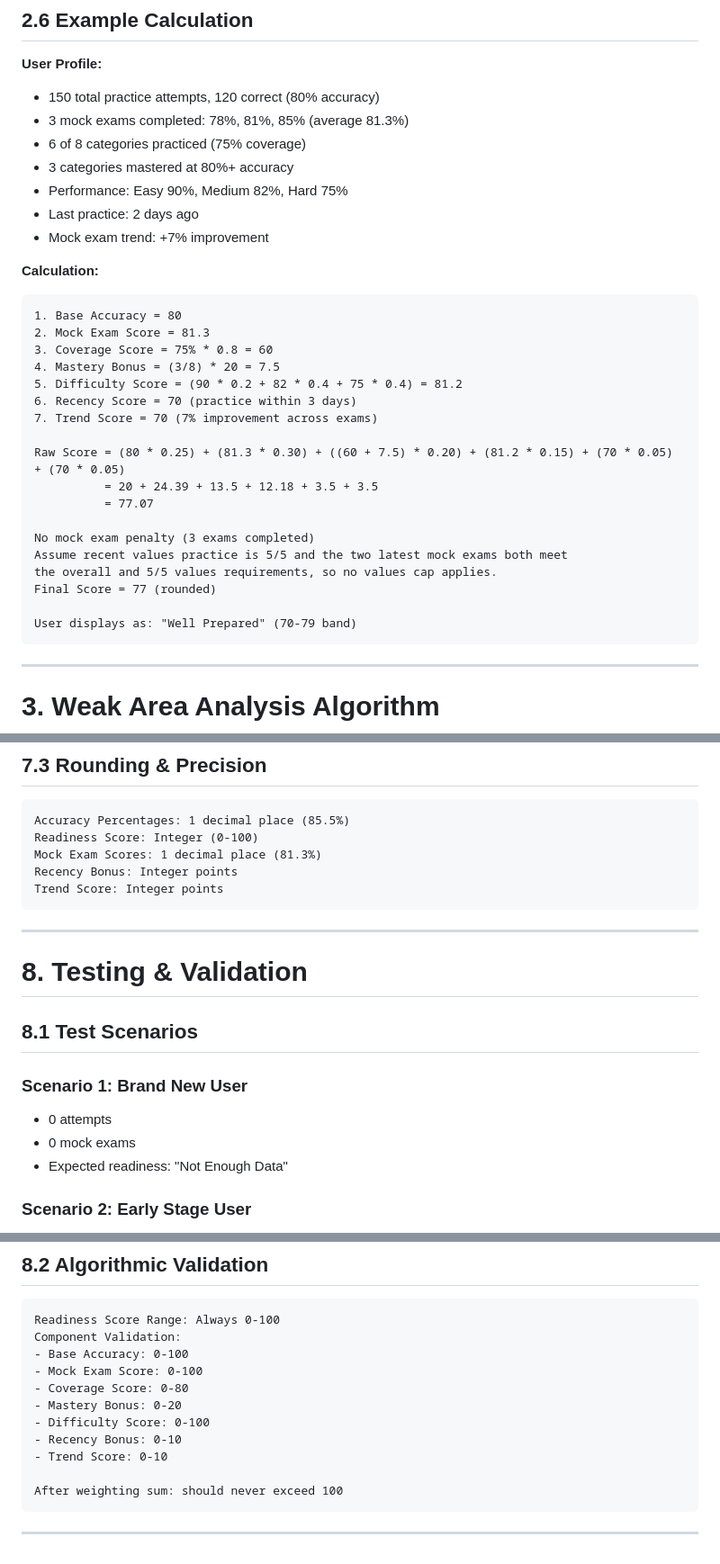
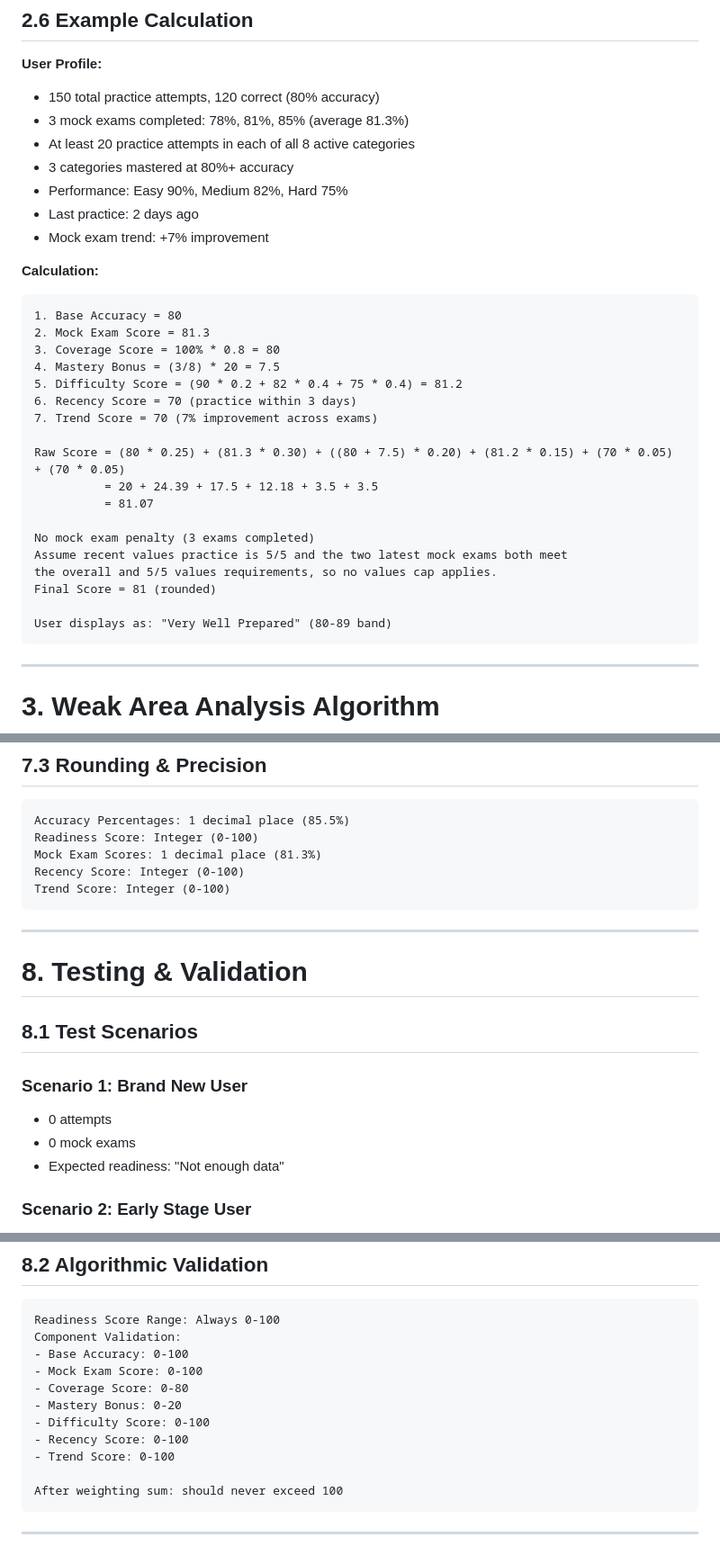
Before and after one commit to hassham/PassAustralianCitizenshipTest, a Markdown page: docs/ALGORITHMS.md, 3 parts joined by grey strips. Shown at 90% size. Drawn GitHub-style.

Commit message:
updated algorithms

````diff
--- a/docs/ALGORITHMS.md
+++ b/docs/ALGORITHMS.md
@@ -296,7 +296,7 @@ Round to nearest integer for display
 **User Profile:**
 - 150 total practice attempts, 120 correct (80% accuracy)
 - 3 mock exams completed: 78%, 81%, 85% (average 81.3%)
-- 6 of 8 categories practiced (75% coverage)
+- At least 20 practice attempts in each of all 8 active categories
 - 3 categories mastered at 80%+ accuracy
 - Performance: Easy 90%, Medium 82%, Hard 75%
 - Last practice: 2 days ago
@@ -307,22 +307,22 @@ Round to nearest integer for display
 ```
 1. Base Accuracy = 80
 2. Mock Exam Score = 81.3
-3. Coverage Score = 75% * 0.8 = 60
+3. Coverage Score = 100% * 0.8 = 80
 4. Mastery Bonus = (3/8) * 20 = 7.5
 5. Difficulty Score = (90 * 0.2 + 82 * 0.4 + 75 * 0.4) = 81.2
 6. Recency Score = 70 (practice within 3 days)
 7. Trend Score = 70 (7% improvement across exams)
 
-Raw Score = (80 * 0.25) + (81.3 * 0.30) + ((60 + 7.5) * 0.20) + (81.2 * 0.15) + (70 * 0.05) + (70 * 0.05)
-          = 20 + 24.39 + 13.5 + 12.18 + 3.5 + 3.5
-          = 77.07
+Raw Score = (80 * 0.25) + (81.3 * 0.30) + ((80 + 7.5) * 0.20) + (81.2 * 0.15) + (70 * 0.05) + (70 * 0.05)
+          = 20 + 24.39 + 17.5 + 12.18 + 3.5 + 3.5
+          = 81.07
 
 No mock exam penalty (3 exams completed)
 Assume recent values practice is 5/5 and the two latest mock exams both meet
 the overall and 5/5 values requirements, so no values cap applies.
-Final Score = 77 (rounded)
+Final Score = 81 (rounded)
 
-User displays as: "Well Prepared" (70-79 band)
+User displays as: "Very Well Prepared" (80-89 band)
 ```
 
 ---
@@ -647,8 +647,8 @@ Avoid:
 Accuracy Percentages: 1 decimal place (85.5%)
 Readiness Score: Integer (0-100)
 Mock Exam Scores: 1 decimal place (81.3%)
-Recency Bonus: Integer points
-Trend Score: Integer points
+Recency Score: Integer (0-100)
+Trend Score: Integer (0-100)
 ```
 
 ---
@@ -660,7 +660,7 @@ Trend Score: Integer points
 ### Scenario 1: Brand New User
 - 0 attempts
 - 0 mock exams
-- Expected readiness: "Not Enough Data"
+- Expected readiness: "Not enough data"
 
 ### Scenario 2: Early Stage User
 - 15 practice attempts, 70% accuracy
@@ -693,8 +693,8 @@ Component Validation:
 - Coverage Score: 0-80
 - Mastery Bonus: 0-20
 - Difficulty Score: 0-100
-- Recency Bonus: 0-10
-- Trend Score: 0-10
+- Recency Score: 0-100
+- Trend Score: 0-100
 
 After weighting sum: should never exceed 100
 ```
````
